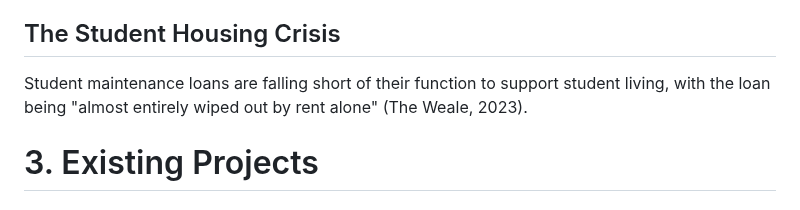
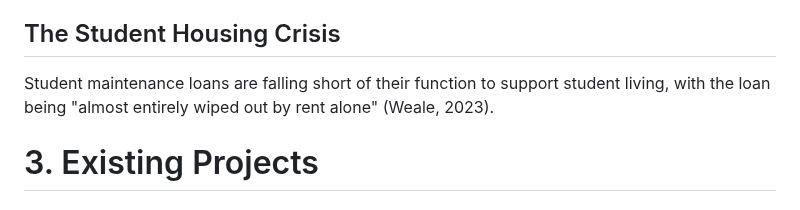
Before and after one commit to NU-Digital-Cultures/Trout, a Markdown page: README.md, the part around the change. GitHub-like rendering.

```diff
--- a/README.md
+++ b/README.md
@@ -76,7 +76,7 @@ Given that the semantic terminology of the brief implies a necessity to "expose"
 - survey
 - student grassroot campaigns
 ## The Student Housing Crisis
-Student maintenance loans are falling short of their function to support student living, with the loan being "almost entirely wiped out by rent alone" (The Weale, 2023).
+Student maintenance loans are falling short of their function to support student living, with the loan being "almost entirely wiped out by rent alone" (Weale, 2023).
 
 # 3. Existing Projects
 
```
